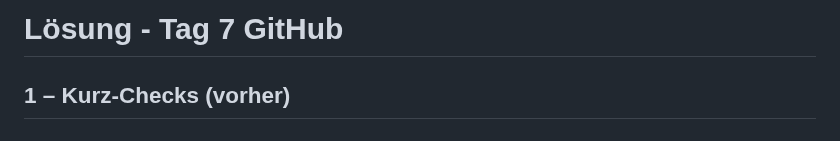
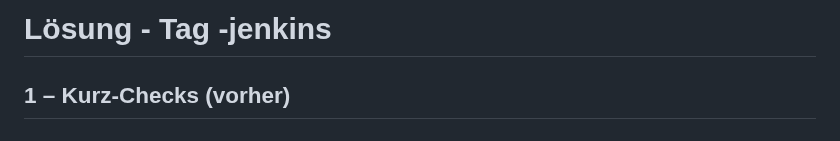
Before and after one commit to aboudou123/DevOps-im-Galopp, a Markdown page: Tag17/Jenkins.md, the part around one of its changes. Rendered like a GitHub page.

```diff
--- a/Tag17/Jenkins.md
+++ b/Tag17/Jenkins.md
@@ -1,5 +1,5 @@
 
-# Lösung - Tag 7 GitHub
+# Lösung - Tag -jenkins
 
 
 ## **1 – Kurz-Checks (vorher)**
```
Also changed, not shown: other parts of Tag17/Jenkins.md (+25 -4 lines).
